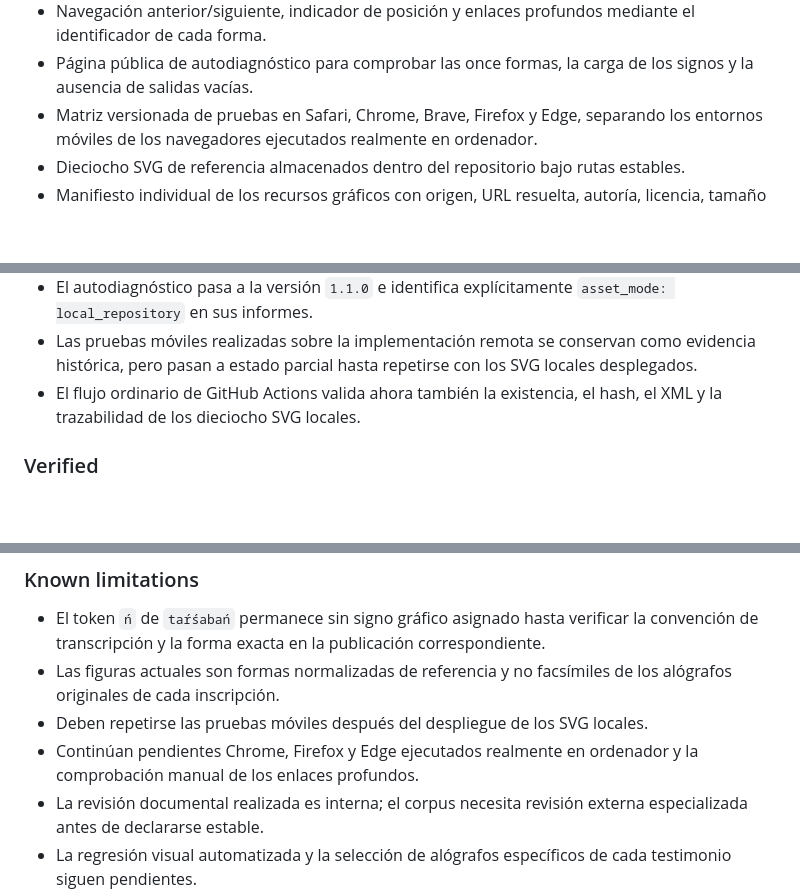
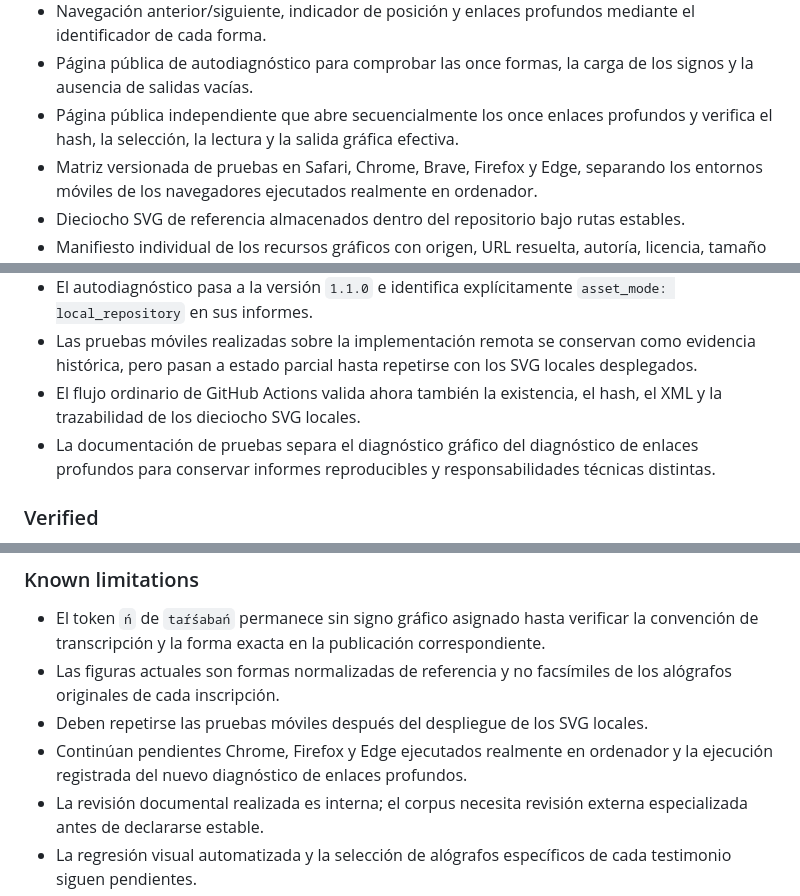
Before and after one commit to iberolab-es/IberoLab, a Markdown page: CHANGELOG.md, 3 parts joined by grey strips. Rendered like a GitHub page; blank space fills up the shorter version.

Commit message:
Registrar el diagnóstico de enlaces profundos

```diff
--- a/CHANGELOG.md
+++ b/CHANGELOG.md
@@ -27,6 +27,7 @@ El formato se inspira en Keep a Changelog y el proyecto utilizará versionado se
 - Fuente documental, evidencia, nota de transcripción y enlace persistente visibles para cada forma en la web pública.
 - Navegación anterior/siguiente, indicador de posición y enlaces profundos mediante el identificador de cada forma.
 - Página pública de autodiagnóstico para comprobar las once formas, la carga de los signos y la ausencia de salidas vacías.
+- Página pública independiente que abre secuencialmente los once enlaces profundos y verifica el hash, la selección, la lectura y la salida gráfica efectiva.
 - Matriz versionada de pruebas en Safari, Chrome, Brave, Firefox y Edge, separando los entornos móviles de los navegadores ejecutados realmente en ordenador.
 - Dieciocho SVG de referencia almacenados dentro del repositorio bajo rutas estables.
 - Manifiesto individual de los recursos gráficos con origen, URL resuelta, autoría, licencia, tamaño y hash SHA-256.
@@ -45,6 +46,7 @@ El formato se inspira en Keep a Changelog y el proyecto utilizará versionado se
 - El autodiagnóstico pasa a la versión `1.1.0` e identifica explícitamente `asset_mode: local_repository` en sus informes.
 - Las pruebas móviles realizadas sobre la implementación remota se conservan como evidencia histórica, pero pasan a estado parcial hasta repetirse con los SVG locales desplegados.
 - El flujo ordinario de GitHub Actions valida ahora también la existencia, el hash, el XML y la trazabilidad de los dieciocho SVG locales.
+- La documentación de pruebas separa el diagnóstico gráfico del diagnóstico de enlaces profundos para conservar informes reproducibles y responsabilidades técnicas distintas.
 
 ### Verified
 
@@ -59,7 +61,7 @@ El formato se inspira en Keep a Changelog y el proyecto utilizará versionado se
 - El token `ń` de `taŕśabań` permanece sin signo gráfico asignado hasta verificar la convención de transcripción y la forma exacta en la publicación correspondiente.
 - Las figuras actuales son formas normalizadas de referencia y no facsímiles de los alógrafos originales de cada inscripción.
 - Deben repetirse las pruebas móviles después del despliegue de los SVG locales.
-- Continúan pendientes Chrome, Firefox y Edge ejecutados realmente en ordenador y la comprobación manual de los enlaces profundos.
+- Continúan pendientes Chrome, Firefox y Edge ejecutados realmente en ordenador y la ejecución registrada del nuevo diagnóstico de enlaces profundos.
 - La revisión documental realizada es interna; el corpus necesita revisión externa especializada antes de declararse estable.
 - La regresión visual automatizada y la selección de alógrafos específicos de cada testimonio siguen pendientes.
 
```
